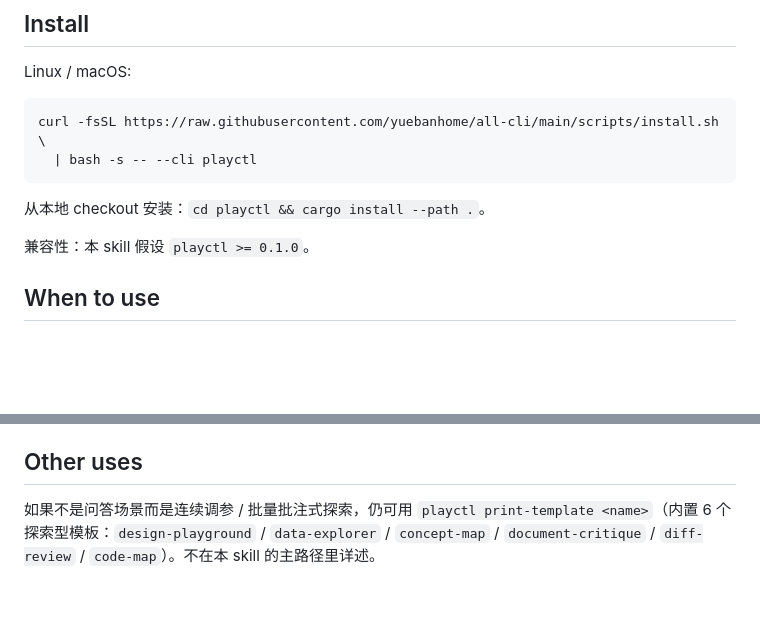
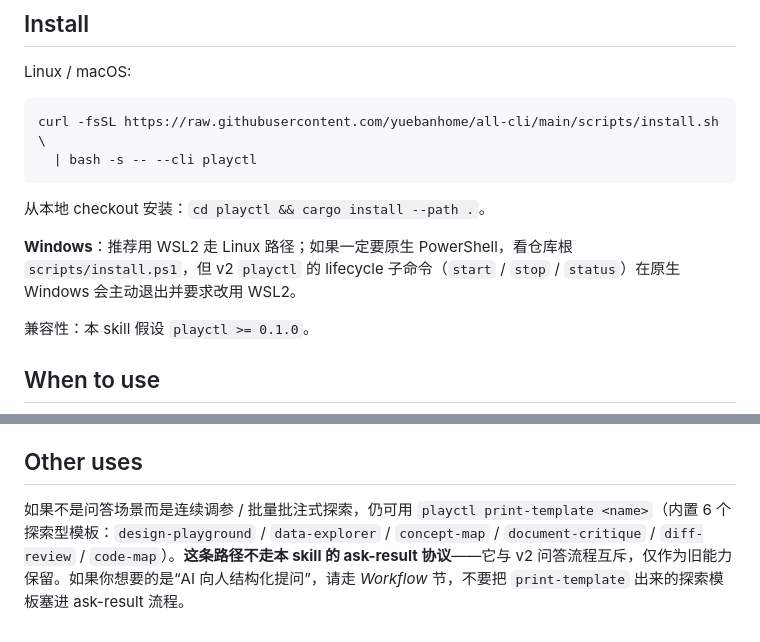
Before and after one commit to yuebanhome/all-cli, a Markdown page: skills/live-playground/SKILL.md, 2 parts joined by grey strips. GitHub-like rendering; blank space fills up the shorter version.

Commit message:
fix(skills/live-playground): add Windows hint, sharpen Other uses exclusivity, mark URL pseudocode as js

````diff
--- a/skills/live-playground/SKILL.md
+++ b/skills/live-playground/SKILL.md
@@ -19,6 +19,8 @@ curl -fsSL https://raw.githubusercontent.com/yuebanhome/all-cli/main/scripts/ins
 ```
 
 从本地 checkout 安装：`cd playctl && cargo install --path .`。
+
+**Windows**：推荐用 WSL2 走 Linux 路径；如果一定要原生 PowerShell，看仓库根 `scripts/install.ps1`，但 v2 `playctl` 的 lifecycle 子命令（`start` / `stop` / `status`）在原生 Windows 会主动退出并要求改用 WSL2。
 
 兼容性：本 skill 假设 `playctl >= 0.1.0`。
 
@@ -103,4 +105,4 @@ const url = `${baseClean}/${slug}/`;
 
 ## Other uses
 
-如果不是问答场景而是连续调参 / 批量批注式探索，仍可用 `playctl print-template <name>`（内置 6 个探索型模板：`design-playground` / `data-explorer` / `concept-map` / `document-critique` / `diff-review` / `code-map`）。不在本 skill 的主路径里详述。
+如果不是问答场景而是连续调参 / 批量批注式探索，仍可用 `playctl print-template <name>`（内置 6 个探索型模板：`design-playground` / `data-explorer` / `concept-map` / `document-critique` / `diff-review` / `code-map`）。**这条路径不走本 skill 的 ask-result 协议**——它与 v2 问答流程互斥，仅作为旧能力保留。如果你想要的是“AI 向人结构化提问”，请走 *Workflow* 节，不要把 `print-template` 出来的探索模板塞进 ask-result 流程。
````
